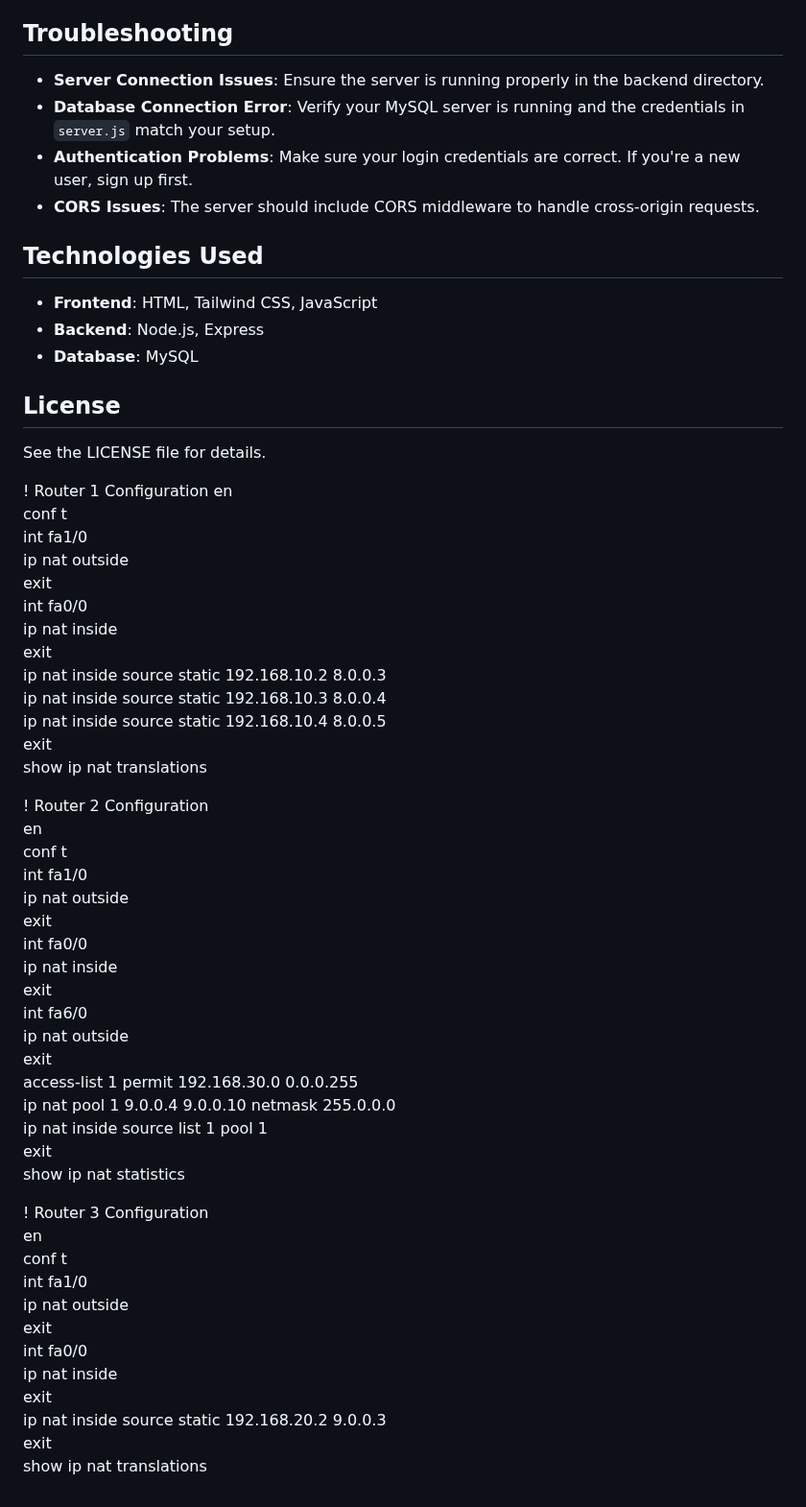
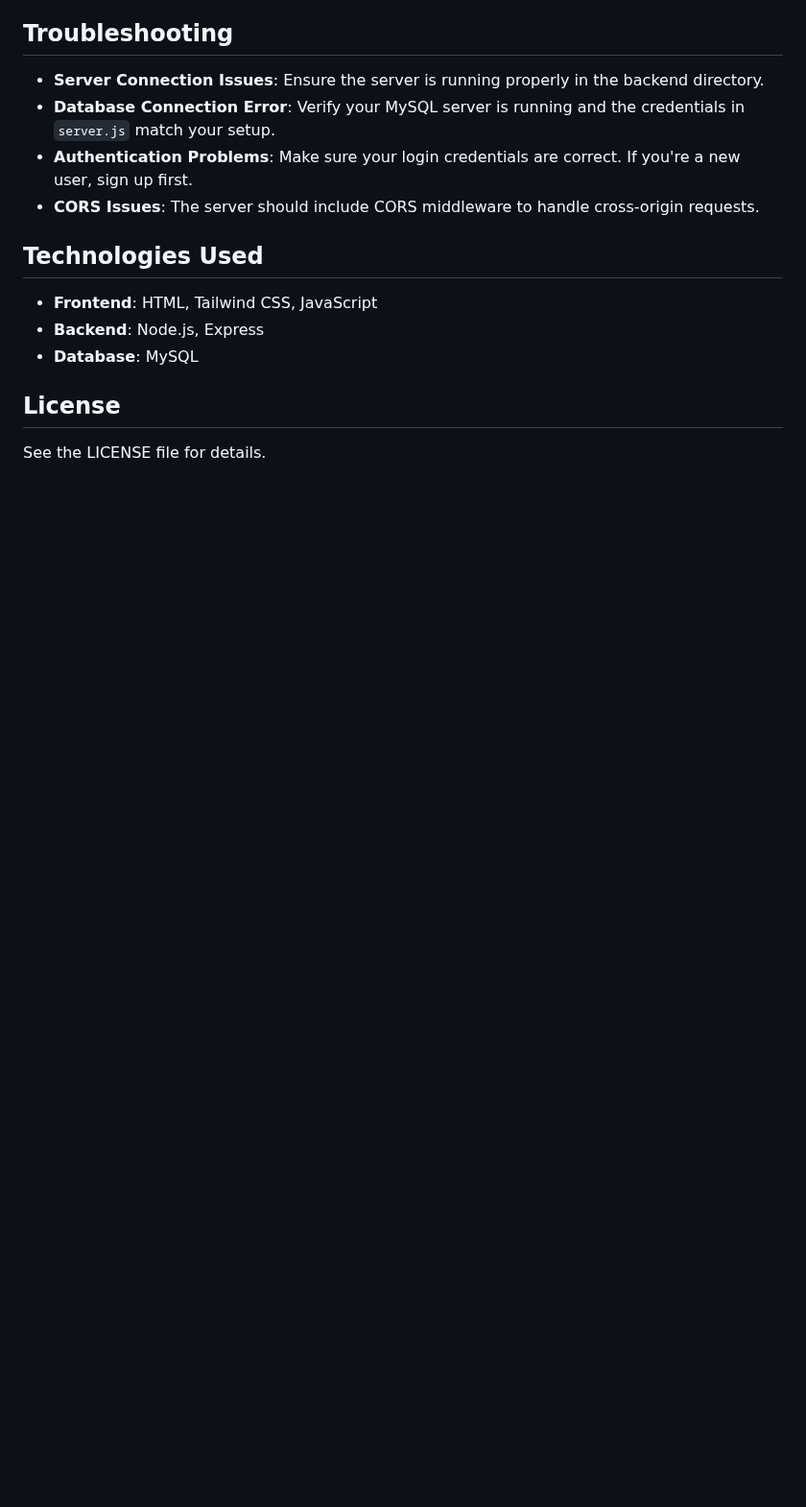
Before and after one commit to hridoynasah/book-manager, a Markdown page: README.md, the part around the change. Shown at 96% size. GitHub-like rendering; blank space fills up the shorter version.

```diff
--- a/README.md
+++ b/README.md
@@ -111,52 +111,3 @@ Alternatively, download the project files manually and extract them.
 
 ## License
 See the LICENSE file for details.
-
-
-
-
-! Router 1 Configuration
-en
-conf t
-int fa1/0
-ip nat outside
-exit
-int fa0/0
-ip nat inside
-exit
-ip nat inside source static 192.168.10.2 8.0.0.3
-ip nat inside source static 192.168.10.3 8.0.0.4
-ip nat inside source static 192.168.10.4 8.0.0.5
-exit
-show ip nat translations
-
-! Router 2 Configuration
-en
-conf t
-int fa1/0
-ip nat outside
-exit
-int fa0/0
-ip nat inside
-exit
-int fa6/0
-ip nat outside
-exit
-access-list 1 permit 192.168.30.0 0.0.0.255
-ip nat pool 1 9.0.0.4 9.0.0.10 netmask 255.0.0.0
-ip nat inside source list 1 pool 1
-exit
-show ip nat statistics
-
-! Router 3 Configuration
-en
-conf t
-int fa1/0
-ip nat outside
-exit
-int fa0/0
-ip nat inside
-exit
-ip nat inside source static 192.168.20.2 9.0.0.3
-exit
-show ip nat translations
```
